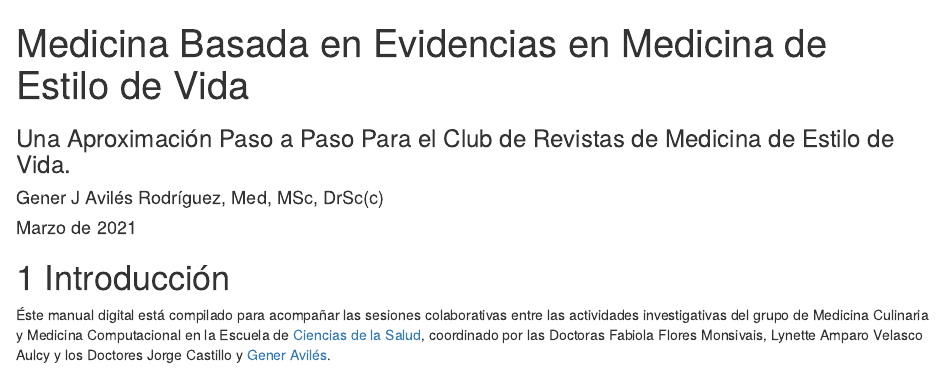
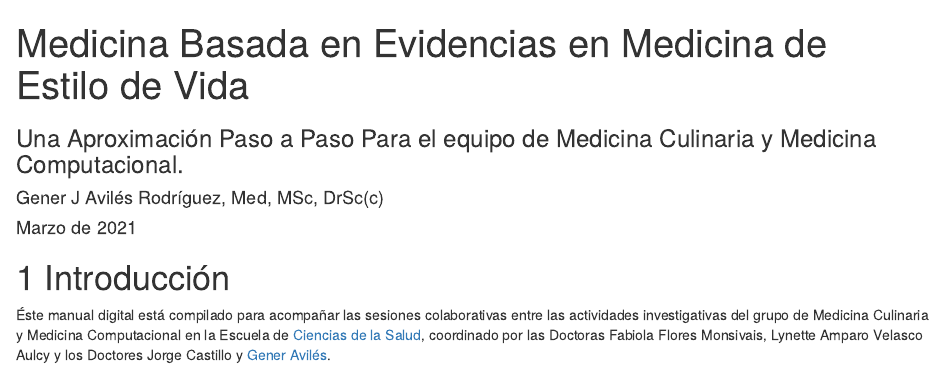
Before and after one commit to generaviles/EvidenceBasedMed, an R Markdown document (index.Rmd): the page in a window 1100 px wide, from its top. Rendered offline with R 4.5, knitr and Pandoc, with nearby package versions; drawn as R Markdown's standard HTML page in place of the format the file asks for; a font, style sheet, LaTeX package, included part or bibliography that could not be used is replaced or left out.

Commit message:
subtitle

```diff
--- a/index.Rmd
+++ b/index.Rmd
@@ -1,6 +1,6 @@
 ---
 title: "Medicina Basada en Evidencias en Medicina de Estilo de Vida"
-subtitle: "Una Aproximación Paso a Paso Para el Club de Revistas de Medicina de Estilo de Vida."
+subtitle: "Una Aproximación Paso a Paso Para el equipo de Medicina Culinaria y Medicina Computacional."
 author: "Gener J Avilés Rodríguez, Med, MSc, DrSc(c)"
 date: "Marzo de 2021" #`r Sys.Date()`
 site: bookdown::bookdown_site
```
Also changed, not shown: docs/search_index.json, 1 other file.
